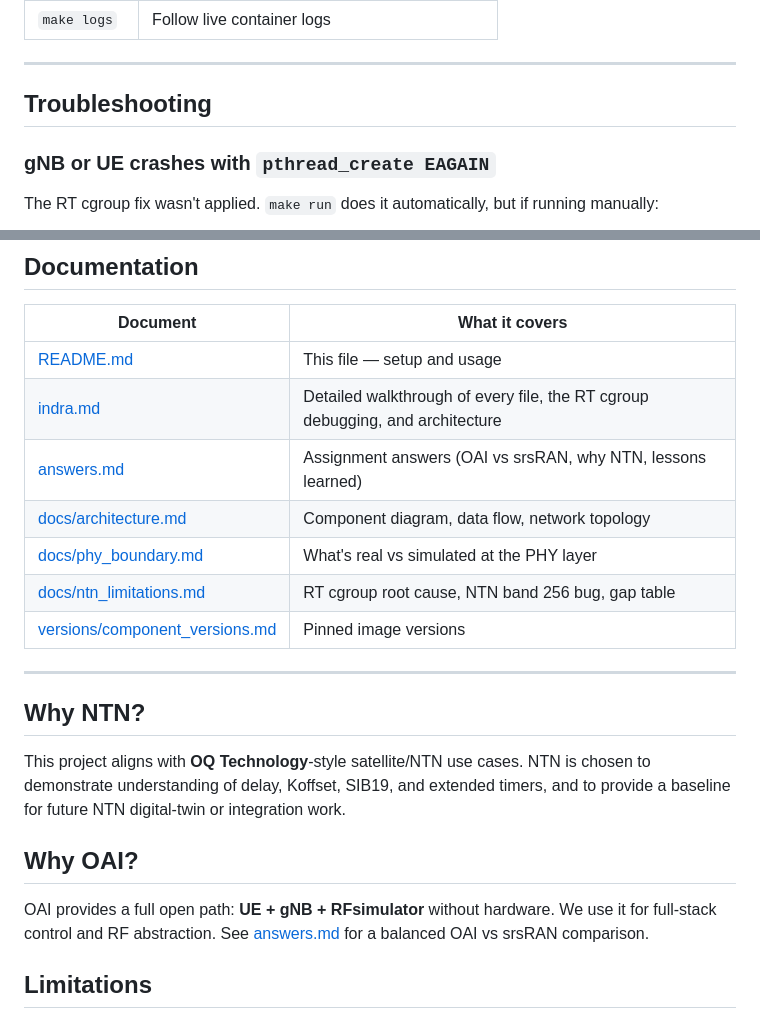
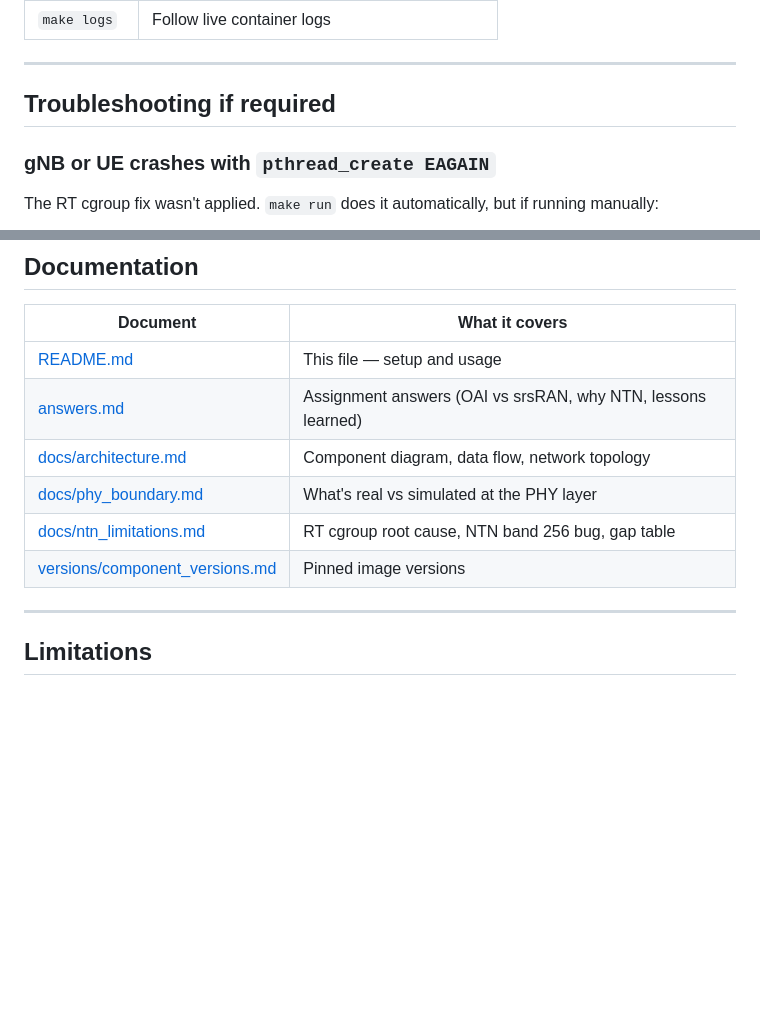
Before and after one commit to IB29TUM/5G-NTN-, a Markdown page: README.md, 2 parts joined by grey strips. Drawn GitHub-style; blank space fills up the shorter version.

```diff
--- a/README.md
+++ b/README.md
@@ -210,7 +210,7 @@ To restart later: `make run` (handles everything again).
 
 ---
 
-## Troubleshooting
+## Troubleshooting if required
 
 ### gNB or UE crashes with `pthread_create EAGAIN`
 The RT cgroup fix wasn't applied. `make run` does it automatically, but if running manually:
@@ -236,7 +236,6 @@ Run `make pull` to download all required images.
 | Document | What it covers |
 |----------|---------------|
 | [README.md](README.md) | This file — setup and usage |
-| [indra.md](indra.md) | Detailed walkthrough of every file, the RT cgroup debugging, and architecture |
 | [answers.md](answers.md) | Assignment answers (OAI vs srsRAN, why NTN, lessons learned) |
 | [docs/architecture.md](docs/architecture.md) | Component diagram, data flow, network topology |
 | [docs/phy_boundary.md](docs/phy_boundary.md) | What's real vs simulated at the PHY layer |
@@ -244,15 +243,6 @@ Run `make pull` to download all required images.
 | [versions/component_versions.md](versions/component_versions.md) | Pinned image versions |
 
 ---
-
-## Why NTN?
-
-This project aligns with **OQ Technology**-style satellite/NTN use cases. NTN is chosen to demonstrate understanding of delay, Koffset, SIB19, and extended timers, and to provide a baseline for future NTN digital-twin or integration work.
-
-## Why OAI?
-
-OAI provides a full open path: **UE + gNB + RFsimulator** without hardware. We use it for full-stack control and RF abstraction. See [answers.md](answers.md) for a balanced OAI vs srsRAN comparison.
-
 ## Limitations
 
 - Demo runs on **Band 78** (terrestrial) due to an upstream OAI CORESET#0 bug with Band 256; NTN configs are in the repo
```
Also changed, not shown: answers.md (+9 -5 lines).
